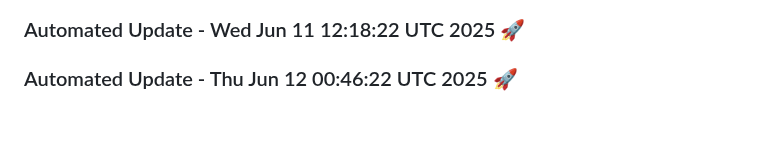
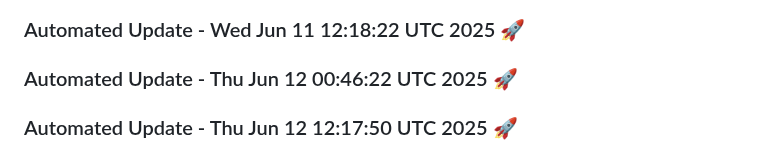
Before and after one commit to tanishq20011430/ContentGenAI, a Markdown page: README.md, the part around the change. Drawn GitHub-style; blank space fills up the shorter version.

Commit message:
Automated daily update: Thu Jun 12 12:17:50 UTC 2025

```diff
--- a/README.md
+++ b/README.md
@@ -500,3 +500,6 @@ License
 
 
 ### Automated Update - Thu Jun 12 00:46:22 UTC 2025 🚀
+
+
+### Automated Update - Thu Jun 12 12:17:50 UTC 2025 🚀
```
